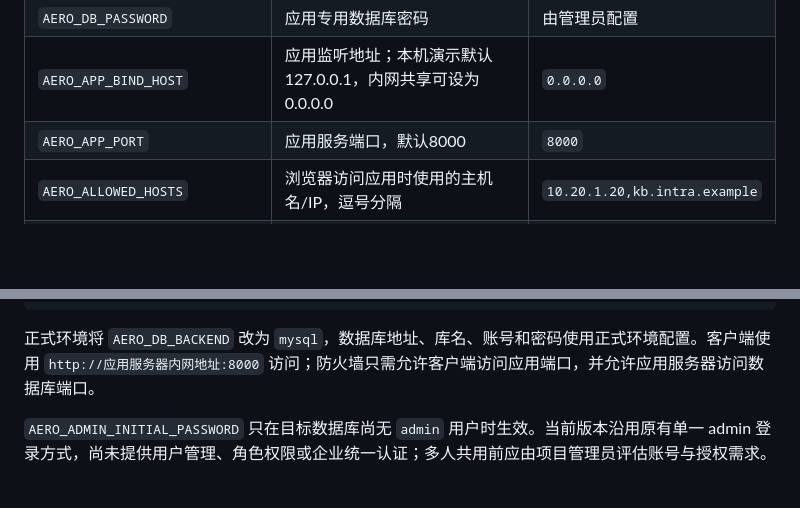
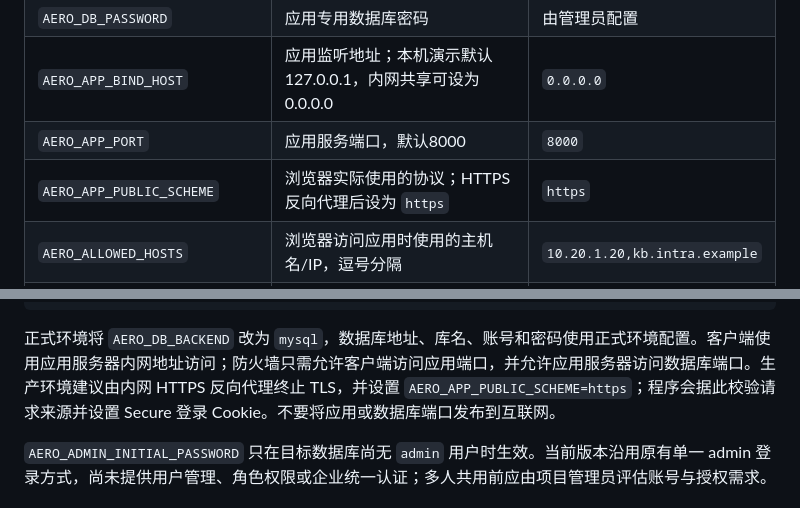
Before and after one commit to fluencypear/aero-DB, a Markdown page: README.md, 2 parts joined by grey strips. Drawn GitHub-style; blank space fills up the shorter version.

Commit message:
Document internal HTTPS reverse proxy configuration

````diff
--- a/README.md
+++ b/README.md
@@ -36,6 +36,7 @@ PostgreSQL 使用 psycopg 3（也兼容 psycopg2）；MySQL 使用 PyMySQL。驱
 | `AERO_DB_PASSWORD` | 应用专用数据库密码 | 由管理员配置 |
 | `AERO_APP_BIND_HOST` | 应用监听地址；本机演示默认127.0.0.1，内网共享可设为0.0.0.0 | `0.0.0.0` |
 | `AERO_APP_PORT` | 应用服务端口，默认8000 | `8000` |
+| `AERO_APP_PUBLIC_SCHEME` | 浏览器实际使用的协议；HTTPS反向代理后设为 `https` | `https` |
 | `AERO_ALLOWED_HOSTS` | 浏览器访问应用时使用的主机名/IP，逗号分隔 | `10.20.1.20,kb.intra.example` |
 | `AERO_ADMIN_INITIAL_PASSWORD` | 外部数据库首次初始化时创建本地admin账号的初始密码 | 由管理员配置 |
 | `AERO_LOAD_SEED` | 外部数据库是否载入演示素材；默认不载入 | `1` |
@@ -58,7 +59,7 @@ $env:AERO_ADMIN_INITIAL_PASSWORD = "<首次初始化用的强密码>"
 py -3 server.py --no-browser
 ```
 
-正式环境将 `AERO_DB_BACKEND` 改为 `mysql`，数据库地址、库名、账号和密码使用正式环境配置。客户端使用 `http://应用服务器内网地址:8000` 访问；防火墙只需允许客户端访问应用端口，并允许应用服务器访问数据库端口。
+正式环境将 `AERO_DB_BACKEND` 改为 `mysql`，数据库地址、库名、账号和密码使用正式环境配置。客户端使用应用服务器内网地址访问；防火墙只需允许客户端访问应用端口，并允许应用服务器访问数据库端口。生产环境建议由内网 HTTPS 反向代理终止 TLS，并设置 `AERO_APP_PUBLIC_SCHEME=https`；程序会据此校验请求来源并设置 Secure 登录 Cookie。不要将应用或数据库端口发布到互联网。
 
 `AERO_ADMIN_INITIAL_PASSWORD` 只在目标数据库尚无 `admin` 用户时生效。当前版本沿用原有单一 admin 登录方式，尚未提供用户管理、角色权限或企业统一认证；多人共用前应由项目管理员评估账号与授权需求。
 
````
